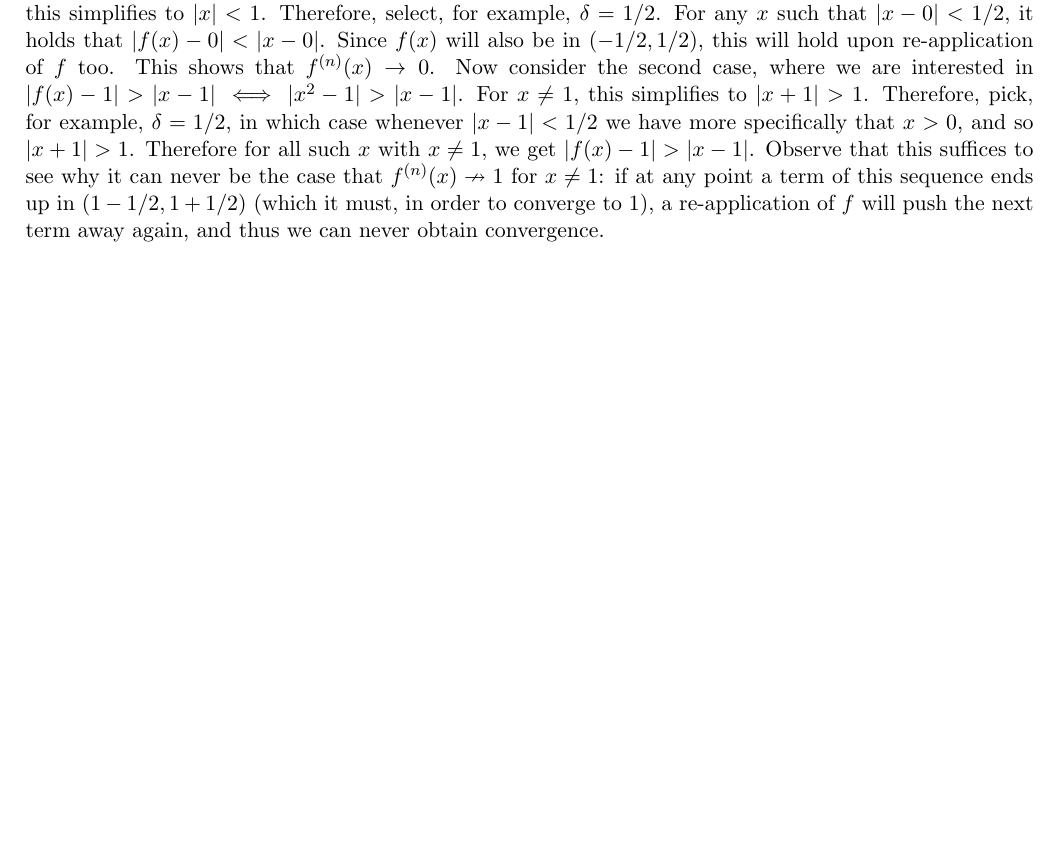
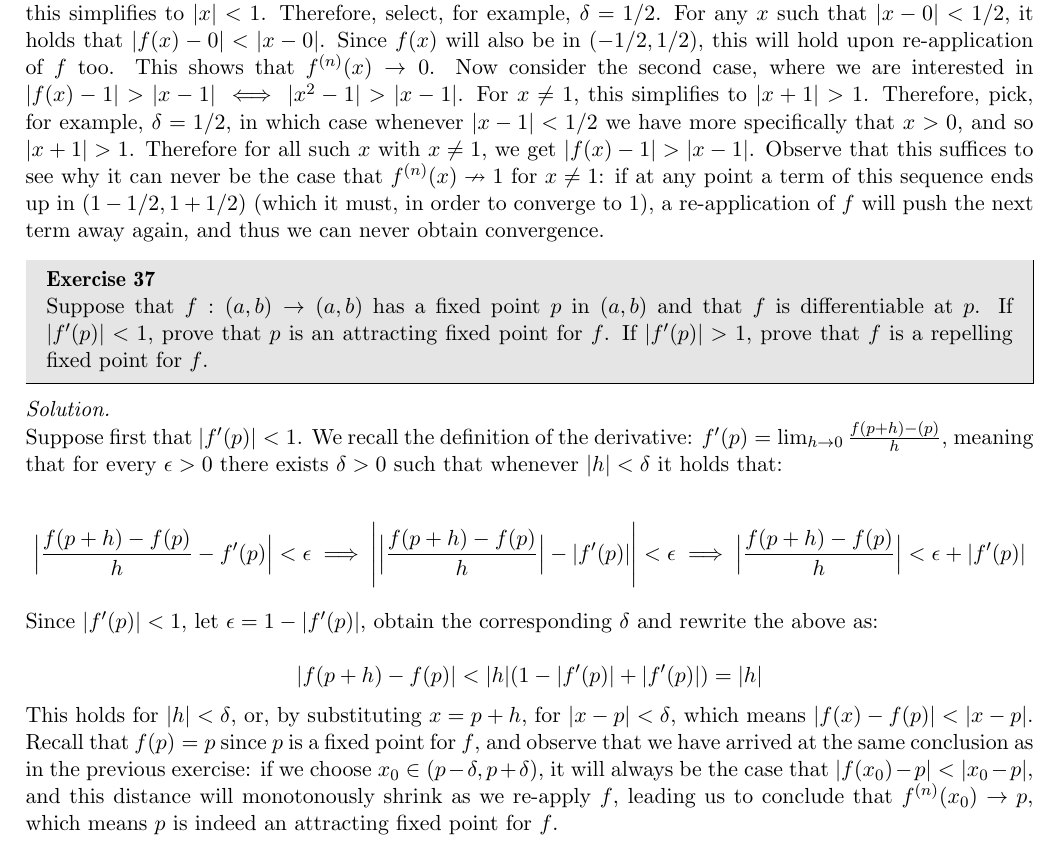
Before and after one commit to geomlyd/math_solutions, a LaTeX thesis (carothers_ra/main.tex, which reads carothers_ra/ch7.tex): part of page 96 of 96, cut so that both start at the same text, the shorter picture padded with empty space. Compiled offline with pdfLaTeX.

Commit message:
Carothers Ch. 7 Ex. 37 WIP

```diff
--- a/carothers_ra/ch7.tex
+++ b/carothers_ra/ch7.tex
@@ -563,3 +563,24 @@
     Therefore for all such $x$ with $x \neq 1$, we get $\lvert f(x) - 1 \rvert > \lvert x - 1 \rvert$.
     Observe that this suffices to see why it can never be the case that $f^{(n)}(x) \nrightarrow 1$ for $x \neq 1$: if at any point a term of this sequence ends up in $(1 - 1/2, 1 + 1/2)$ (which it must, in order to converge to 1), a re-application of $f$ will push the next term away again, and thus we can never obtain convergence.
 \end{solution}
+
+\begin{exercise}{37}
+    Suppose that $f: (a, b) \rightarrow (a, b)$ has a fixed point $p$ in $(a, b)$ and that $f$ is differentiable at $p$.
+    If $\lvert f'(p) \rvert < 1$, prove that $p$ is an attracting fixed point for $f$.
+    If $\lvert f'(p) \rvert > 1$, prove that $f$ is a repelling fixed point for $f$.
+\end{exercise}
+
+\begin{solution}
+
+    Suppose first that $\lvert f'(p) \rvert < 1$.
+    We recall the definition of the derivative: $f'(p) = \lim_{h \rightarrow 0} \frac{f(p + h) - (p)}{h}$, meaning that for every $\epsilon > 0$ there exists $\delta > 0$ such that whenever $\lvert h \rvert < \delta$ it holds that:
+
+    \[\Bigl\lvert \frac{f(p + h) - f(p)}{h} - f'(p) \Bigr\rvert < \epsilon \implies \Biggl \lvert \Bigl \lvert \frac{f(p + h) - f(p)}{h} \Bigr \rvert - \lvert f'(p) \rvert \Biggr \rvert < \epsilon \implies \Bigl \lvert \frac{f(p + h) - f(p)}{h} \Bigr \rvert < \epsilon + \lvert f'(p) \rvert\]
+
+    Since $\lvert f'(p) \rvert < 1$, let $\epsilon = 1 - \lvert f'(p) \rvert$, obtain the corresponding $\delta$ and rewrite the above as:
+
+    \[\lvert f(p + h) - f(p) \rvert < \lvert h \rvert(1 - \lvert f'(p) \rvert + \lvert f'(p) \rvert) = \lvert h \rvert\]
+
+    This holds for $\lvert h \rvert < \delta$, or, by substituting $x = p + h$, for $\lvert x - p \rvert < \delta$, which means $\lvert f(x) - f(p) \rvert < \lvert x - p \rvert$.
+    Recall that $f(p) = p$ since $p$ is a fixed point for $f$, and observe that we have arrived at the same conclusion as in the previous exercise: if we choose $x_0 \in (p - \delta, p + \delta)$, it will always be the case that $\lvert f(x_0) - p \rvert < \lvert x_0 - p \rvert$, and this distance will monotonously shrink as we re-apply $f$, leading us to conclude that $f^{(n)}(x_0) \rightarrow p$, which means $p$ is indeed an attracting fixed point for $f$.
+\end{solution}
```
Also changed, not shown: carothers_ra/main.pdf.
